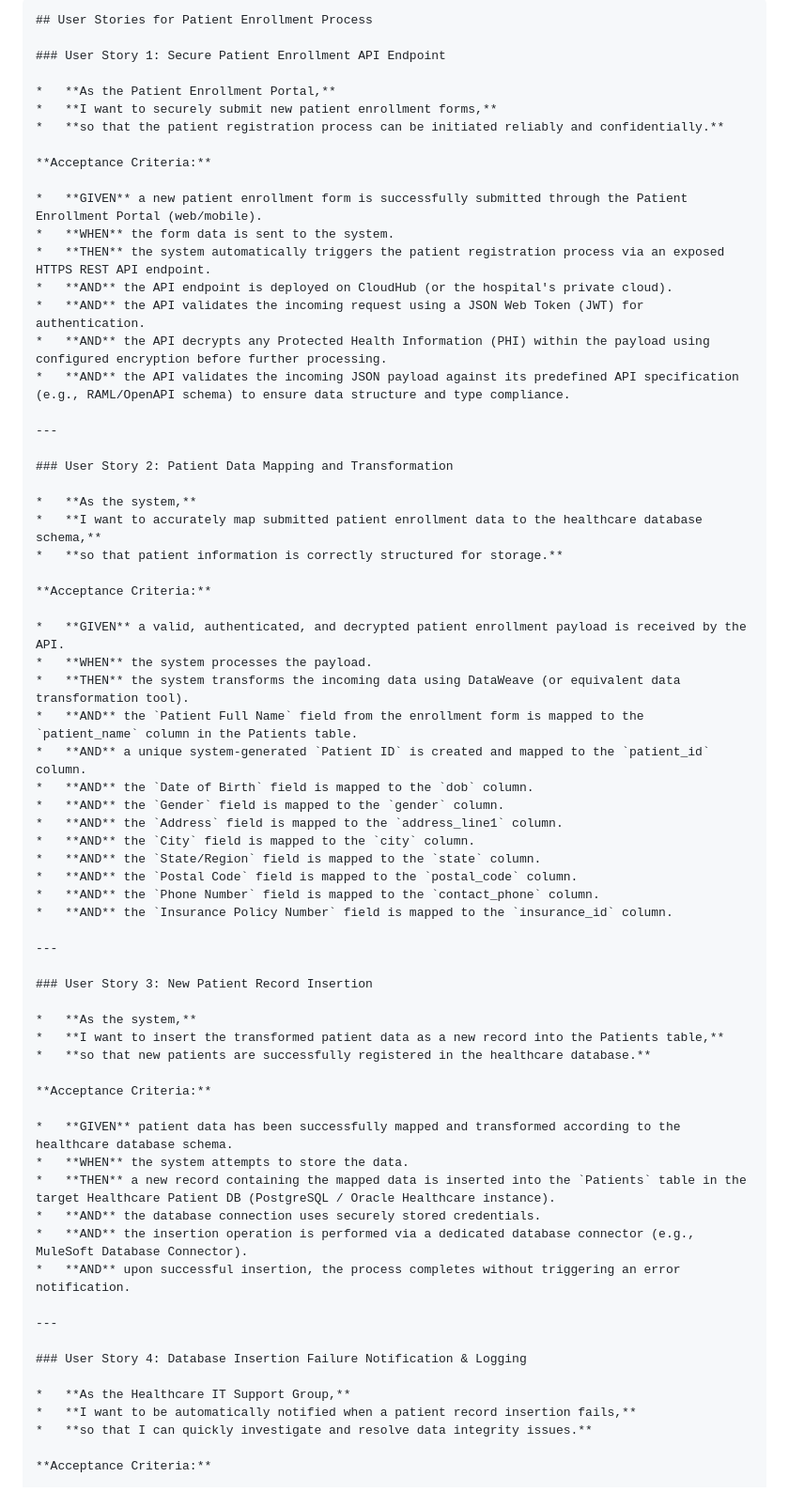
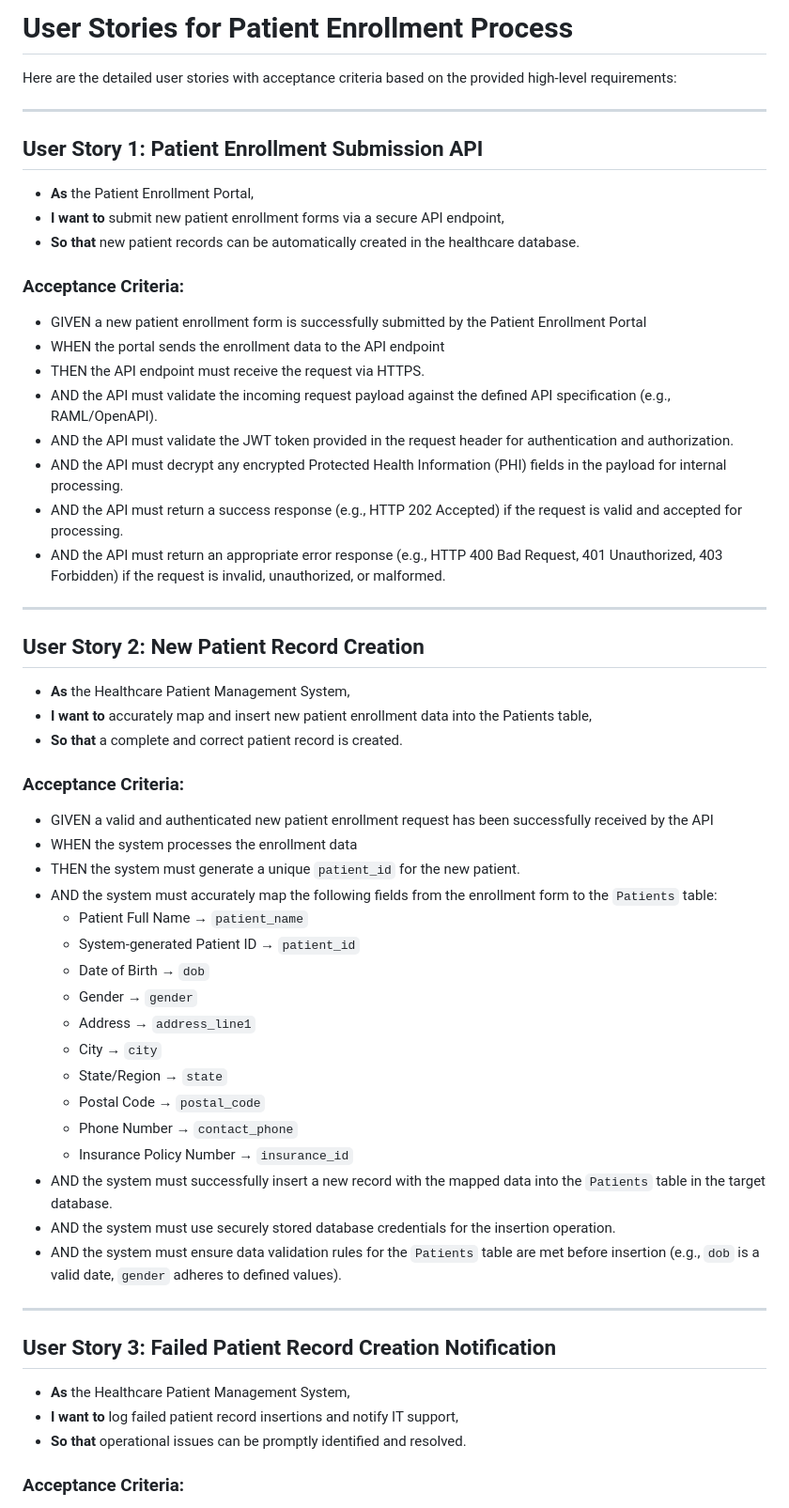
Before and after one commit to sagark82/Agentic_SDLC_Test_Enh_01, a Markdown page: output/requirements_artifact.md, the part around the change printed below. Shown: that part at 94% size. GitHub-like rendering.

Commit message:
feat: Add artifact for Requirements phase

````diff
--- a/output/requirements_artifact.md
+++ b/output/requirements_artifact.md
@@ -1,70 +1,61 @@
-```markdown
-## User Stories for Patient Enrollment Process
+# User Stories for Patient Enrollment Process
 
-### User Story 1: Secure Patient Enrollment API Endpoint
-
-*   **As the Patient Enrollment Portal,**
-*   **I want to securely submit new patient enrollment forms,**
-*   **so that the patient registration process can be initiated reliably and confidentially.**
-
-**Acceptance Criteria:**
-
-*   **GIVEN** a new patient enrollment form is successfully submitted through the Patient Enrollment Portal (web/mobile).
-*   **WHEN** the form data is sent to the system.
-*   **THEN** the system automatically triggers the patient registration process via an exposed HTTPS REST API endpoint.
-*   **AND** the API endpoint is deployed on CloudHub (or the hospital's private cloud).
-*   **AND** the API validates the incoming request using a JSON Web Token (JWT) for authentication.
-*   **AND** the API decrypts any Protected Health Information (PHI) within the payload using configured encryption before further processing.
-*   **AND** the API validates the incoming JSON payload against its predefined API specification (e.g., RAML/OpenAPI schema) to ensure data structure and type compliance.
+Here are the detailed user stories with acceptance criteria based on the provided high-level requirements:
 
 ---
 
-### User Story 2: Patient Data Mapping and Transformation
+## User Story 1: Patient Enrollment Submission API
 
-*   **As the system,**
-*   **I want to accurately map submitted patient enrollment data to the healthcare database schema,**
-*   **so that patient information is correctly structured for storage.**
+*   **As** the Patient Enrollment Portal,
+*   **I want to** submit new patient enrollment forms via a secure API endpoint,
+*   **So that** new patient records can be automatically created in the healthcare database.
 
-**Acceptance Criteria:**
+### Acceptance Criteria:
 
-*   **GIVEN** a valid, authenticated, and decrypted patient enrollment payload is received by the API.
-*   **WHEN** the system processes the payload.
-*   **THEN** the system transforms the incoming data using DataWeave (or equivalent data transformation tool).
-*   **AND** the `Patient Full Name` field from the enrollment form is mapped to the `patient_name` column in the Patients table.
-*   **AND** a unique system-generated `Patient ID` is created and mapped to the `patient_id` column.
-*   **AND** the `Date of Birth` field is mapped to the `dob` column.
-*   **AND** the `Gender` field is mapped to the `gender` column.
-*   **AND** the `Address` field is mapped to the `address_line1` column.
-*   **AND** the `City` field is mapped to the `city` column.
-*   **AND** the `State/Region` field is mapped to the `state` column.
-*   **AND** the `Postal Code` field is mapped to the `postal_code` column.
-*   **AND** the `Phone Number` field is mapped to the `contact_phone` column.
-*   **AND** the `Insurance Policy Number` field is mapped to the `insurance_id` column.
+*   GIVEN a new patient enrollment form is successfully submitted by the Patient Enrollment Portal
+*   WHEN the portal sends the enrollment data to the API endpoint
+*   THEN the API endpoint must receive the request via HTTPS.
+*   AND the API must validate the incoming request payload against the defined API specification (e.g., RAML/OpenAPI).
+*   AND the API must validate the JWT token provided in the request header for authentication and authorization.
+*   AND the API must decrypt any encrypted Protected Health Information (PHI) fields in the payload for internal processing.
+*   AND the API must return a success response (e.g., HTTP 202 Accepted) if the request is valid and accepted for processing.
+*   AND the API must return an appropriate error response (e.g., HTTP 400 Bad Request, 401 Unauthorized, 403 Forbidden) if the request is invalid, unauthorized, or malformed.
 
 ---
 
-### User Story 3: New Patient Record Insertion
+## User Story 2: New Patient Record Creation
 
-*   **As the system,**
-*   **I want to insert the transformed patient data as a new record into the Patients table,**
-*   **so that new patients are successfully registered in the healthcare database.**
+*   **As** the Healthcare Patient Management System,
+*   **I want to** accurately map and insert new patient enrollment data into the Patients table,
+*   **So that** a complete and correct patient record is created.
 
-**Acceptance Criteria:**
+### Acceptance Criteria:
 
-*   **GIVEN** patient data has been successfully mapped and transformed according to the healthcare database schema.
-*   **WHEN** the system attempts to store the data.
-*   **THEN** a new record containing the mapped data is inserted into the `Patients` table in the target Healthcare Patient DB (PostgreSQL / Oracle Healthcare instance).
-*   **AND** the database connection uses securely stored credentials.
-*   **AND** the insertion operation is performed via a dedicated database connector (e.g., MuleSoft Database Connector).
-*   **AND** upon successful insertion, the process completes without triggering an error notification.
+*   GIVEN a valid and authenticated new patient enrollment request has been successfully received by the API
+*   WHEN the system processes the enrollment data
+*   THEN the system must generate a unique `patient_id` for the new patient.
+*   AND the system must accurately map the following fields from the enrollment form to the `Patients` table:
+    *   Patient Full Name → `patient_name`
+    *   System-generated Patient ID → `patient_id`
+    *   Date of Birth → `dob`
+    *   Gender → `gender`
+    *   Address → `address_line1`
+    *   City → `city`
+    *   State/Region → `state`
+    *   Postal Code → `postal_code`
+    *   Phone Number → `contact_phone`
+    *   Insurance Policy Number → `insurance_id`
+*   AND the system must successfully insert a new record with the mapped data into the `Patients` table in the target database.
+*   AND the system must use securely stored database credentials for the insertion operation.
+*   AND the system must ensure data validation rules for the `Patients` table are met before insertion (e.g., `dob` is a valid date, `gender` adheres to defined values).
 
 ---
 
-### User Story 4: Database Insertion Failure Notification & Logging
+## User Story 3: Failed Patient Record Creation Notification
 
-*   **As the Healthcare IT Support Group,**
-*   **I want to be automatically notified when a patient record insertion fails,**
-*   **so that I can quickly investigate and resolve data integrity issues.**
+*   **As** the Healthcare Patient Management System,
+*   **I want to** log failed patient record insertions and notify IT support,
+*   **So that** operational issues can be promptly identified and resolved.
 
-**Acceptance Criteria:**
+### Acceptance Criteria:
 
````
Also changed, not shown: other parts of output/requirements_artifact.md (+42 -7 lines).
